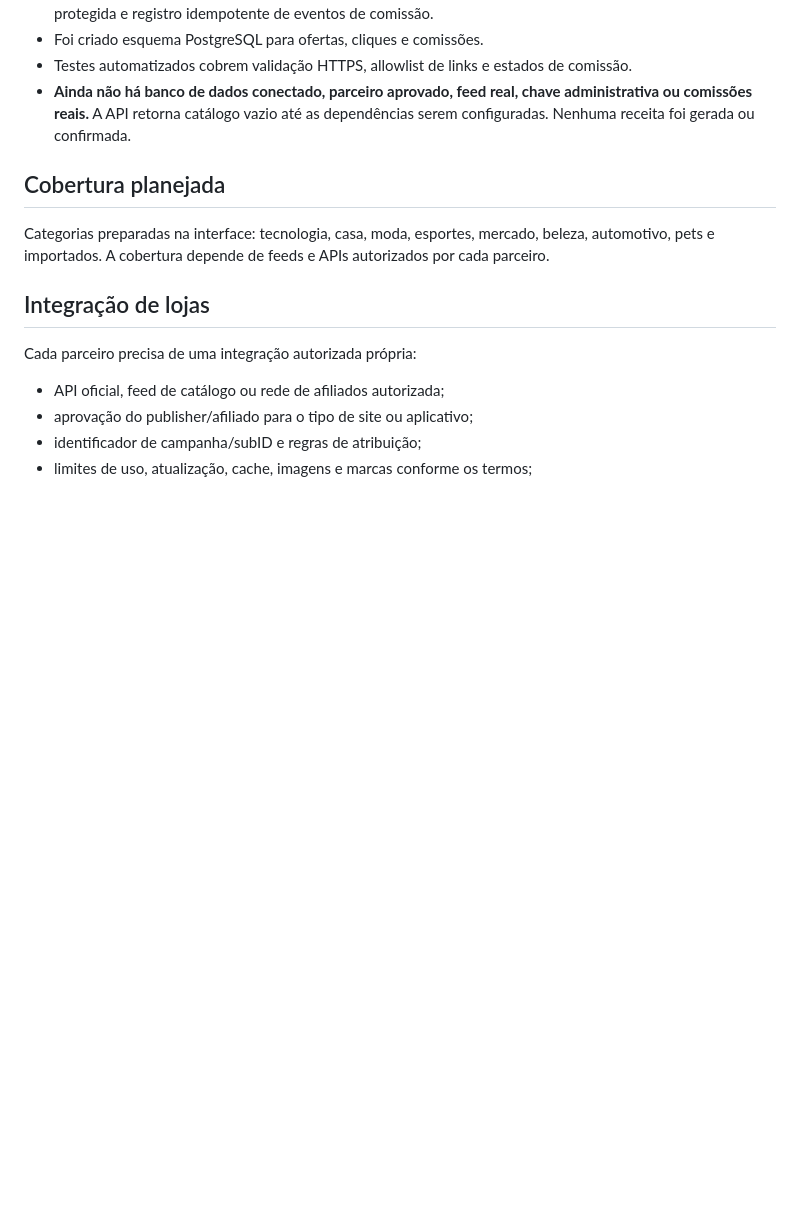
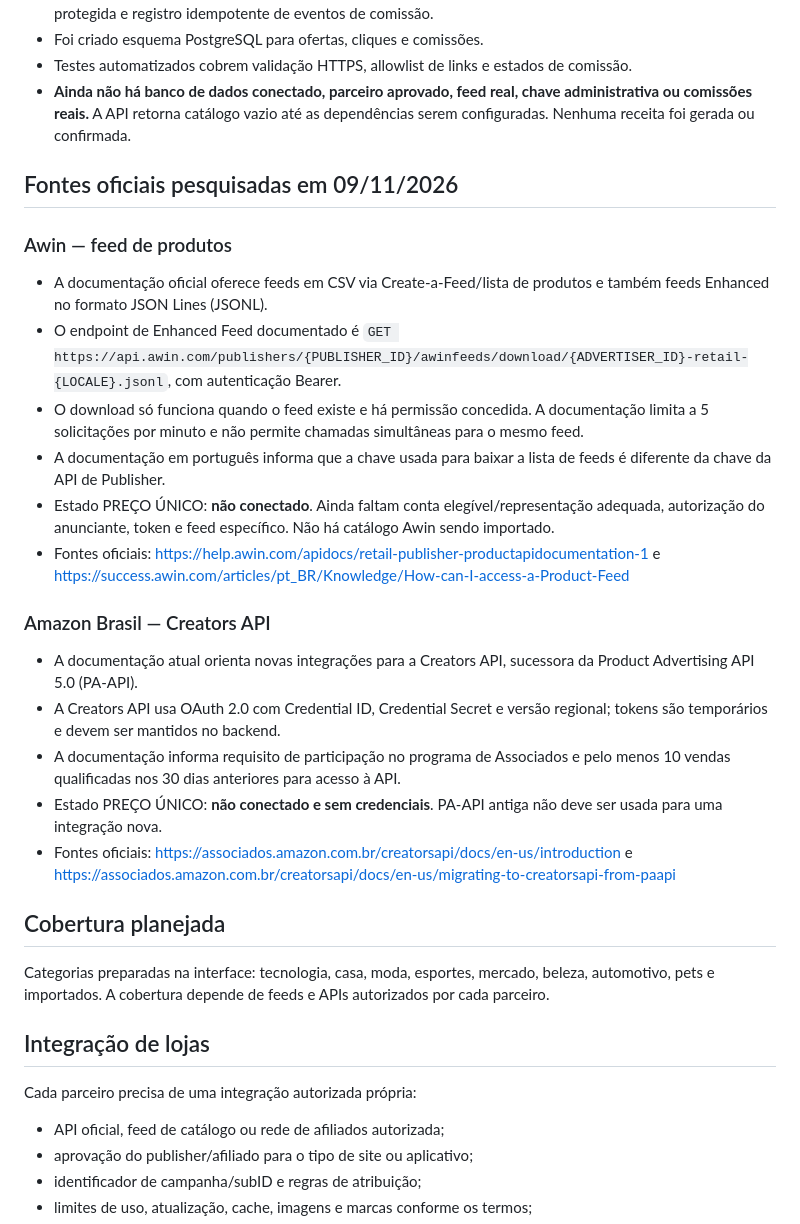
Before and after one commit to lexo4k/Lexo01, a Markdown page: preco-unico/INTEGRACOES.md, the part around the change. GitHub-like rendering; blank space fills up the shorter version.

Commit message:
Documentar requisitos atuais de feeds Awin e Amazon Creators API

```diff
--- a/preco-unico/INTEGRACOES.md
+++ b/preco-unico/INTEGRACOES.md
@@ -8,6 +8,23 @@
 - Foi criado esquema PostgreSQL para ofertas, cliques e comissões.
 - Testes automatizados cobrem validação HTTPS, allowlist de links e estados de comissão.
 - **Ainda não há banco de dados conectado, parceiro aprovado, feed real, chave administrativa ou comissões reais.** A API retorna catálogo vazio até as dependências serem configuradas. Nenhuma receita foi gerada ou confirmada.
+
+## Fontes oficiais pesquisadas em 09/11/2026
+
+### Awin — feed de produtos
+- A documentação oficial oferece feeds em CSV via Create-a-Feed/lista de produtos e também feeds Enhanced no formato JSON Lines (JSONL).
+- O endpoint de Enhanced Feed documentado é `GET https://api.awin.com/publishers/{PUBLISHER_ID}/awinfeeds/download/{ADVERTISER_ID}-retail-{LOCALE}.jsonl`, com autenticação Bearer.
+- O download só funciona quando o feed existe e há permissão concedida. A documentação limita a 5 solicitações por minuto e não permite chamadas simultâneas para o mesmo feed.
+- A documentação em português informa que a chave usada para baixar a lista de feeds é diferente da chave da API de Publisher.
+- Estado PREÇO ÚNICO: **não conectado**. Ainda faltam conta elegível/representação adequada, autorização do anunciante, token e feed específico. Não há catálogo Awin sendo importado.
+- Fontes oficiais: https://help.awin.com/apidocs/retail-publisher-productapidocumentation-1 e https://success.awin.com/articles/pt_BR/Knowledge/How-can-I-access-a-Product-Feed
+
+### Amazon Brasil — Creators API
+- A documentação atual orienta novas integrações para a Creators API, sucessora da Product Advertising API 5.0 (PA-API).
+- A Creators API usa OAuth 2.0 com Credential ID, Credential Secret e versão regional; tokens são temporários e devem ser mantidos no backend.
+- A documentação informa requisito de participação no programa de Associados e pelo menos 10 vendas qualificadas nos 30 dias anteriores para acesso à API.
+- Estado PREÇO ÚNICO: **não conectado e sem credenciais**. PA-API antiga não deve ser usada para uma integração nova.
+- Fontes oficiais: https://associados.amazon.com.br/creatorsapi/docs/en-us/introduction e https://associados.amazon.com.br/creatorsapi/docs/en-us/migrating-to-creatorsapi-from-paapi
 
 ## Cobertura planejada
 Categorias preparadas na interface: tecnologia, casa, moda, esportes, mercado, beleza, automotivo, pets e importados. A cobertura depende de feeds e APIs autorizados por cada parceiro.
```
